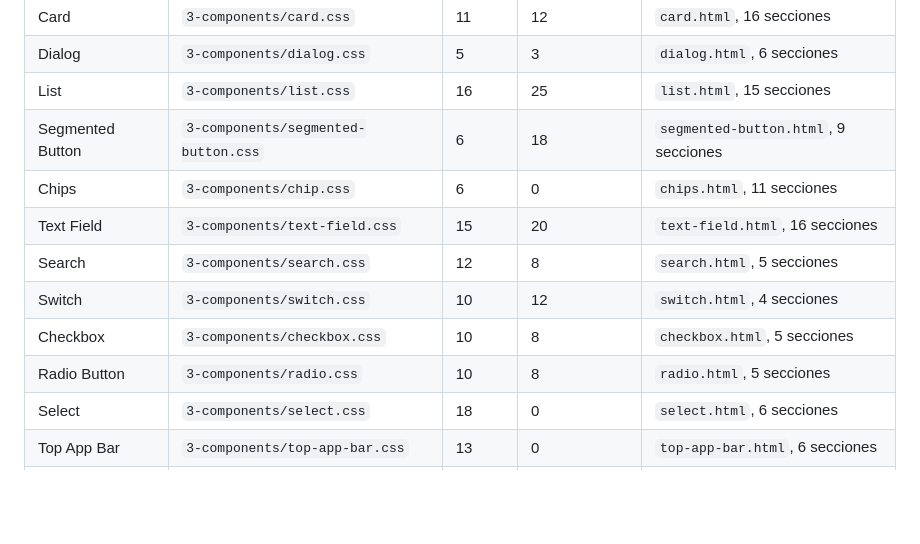
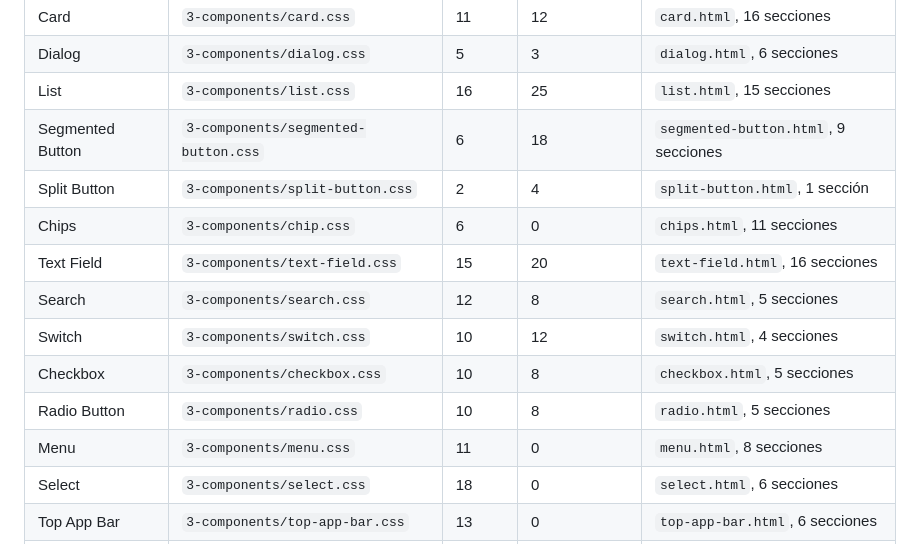
Before and after one commit to mangoappco/rdm-next-new, a Markdown page: README.md, the part around the change. Drawn GitHub-style; blank space fills up the shorter version.

Commit message:
docs: alinear tablas de componentes y pares byte-identicos en CONTEXT.md y README.md

```diff
--- a/README.md
+++ b/README.md
@@ -1025,12 +1025,14 @@ El orden es el de `3-components/index.css`, que es el de carga y el de dependenc
 | Dialog | `3-components/dialog.css` | 5 | 3 | `dialog.html`, 6 secciones |
 | List | `3-components/list.css` | 16 | 25 | `list.html`, 15 secciones |
 | Segmented Button | `3-components/segmented-button.css` | 6 | 18 | `segmented-button.html`, 9 secciones |
+| Split Button | `3-components/split-button.css` | 2 | 4 | `split-button.html`, 1 sección |
 | Chips | `3-components/chip.css` | 6 | 0 | `chips.html`, 11 secciones |
 | Text Field | `3-components/text-field.css` | 15 | 20 | `text-field.html`, 16 secciones |
 | Search | `3-components/search.css` | 12 | 8 | `search.html`, 5 secciones |
 | Switch | `3-components/switch.css` | 10 | 12 | `switch.html`, 4 secciones |
 | Checkbox | `3-components/checkbox.css` | 10 | 8 | `checkbox.html`, 5 secciones |
 | Radio Button | `3-components/radio.css` | 10 | 8 | `radio.html`, 5 secciones |
+| Menu | `3-components/menu.css` | 11 | 0 | `menu.html`, 8 secciones |
 | Select | `3-components/select.css` | 18 | 0 | `select.html`, 6 secciones |
 | Top App Bar | `3-components/top-app-bar.css` | 13 | 0 | `top-app-bar.html`, 6 secciones |
 | Tabs | `3-components/tabs.css` | 8 | 0 | `tabs.html`, 6 secciones |
```
Also changed, not shown: CONTEXT.md (+3 -2 lines).
